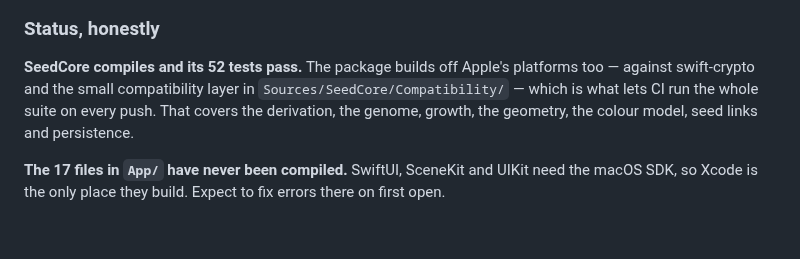
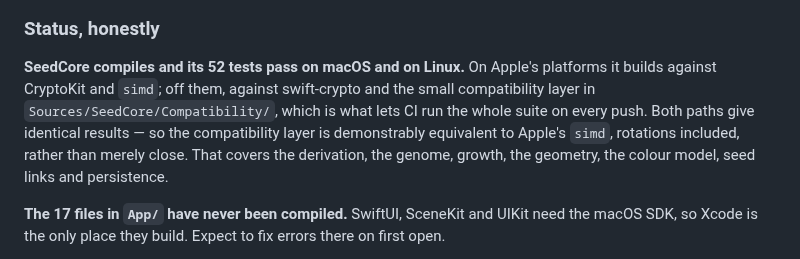
Before and after one commit to marcusbsorensen/peace-garden, a Markdown page: README.md, the part around the change. Drawn GitHub-style; blank space fills up the shorter version.

Commit message:
Record that the suite passes on macOS too, not only Linux
52 tests, 0 failures, on arm64e-apple-macos14.0 against real CryptoKit
and real simd.

This is worth more than a second green tick. It closes two questions
that were open by construction:

The vectors pinned into DerivationVectorTests were generated by Python's
hashlib and had only ever been checked against swift-crypto. CryptoKit
now agrees with both, so all three implementations of the derivation
produce the same bytes.

The compatibility layer's cross product, normalisation and rotation
quaternion had only been checked against themselves. PlantMeshTests
passing under Apple's own simd means they match its semantics -
handedness and rotation direction included, which was the part most
likely to be quietly wrong.

Co-Authored-By: Claude Opus 5 <noreply@anthropic.com>
Claude-Session: https://claude.ai/code/session_016YtYWFvsPDxDJBWcHD5rJ1

```diff
--- a/README.md
+++ b/README.md
@@ -152,10 +152,12 @@ its name from both:
 
 ### Status, honestly
 
-**SeedCore compiles and its 52 tests pass.** The package builds off Apple's
-platforms too — against swift-crypto and the small compatibility layer in
-`Sources/SeedCore/Compatibility/` — which is what lets CI run the whole suite on
-every push. That covers the derivation, the genome, growth, the geometry, the
+**SeedCore compiles and its 52 tests pass on macOS and on Linux.** On Apple's
+platforms it builds against CryptoKit and `simd`; off them, against swift-crypto
+and the small compatibility layer in `Sources/SeedCore/Compatibility/`, which is
+what lets CI run the whole suite on every push. Both paths give identical
+results — so the compatibility layer is demonstrably equivalent to Apple's
+`simd`, rotations included, rather than merely close. That covers the derivation, the genome, growth, the geometry, the
 colour model, seed links and persistence.
 
 **The 17 files in `App/` have never been compiled.** SwiftUI, SceneKit and UIKit
```
Also changed, not shown: docs/HANDOVER.md (+1 -1 lines).
